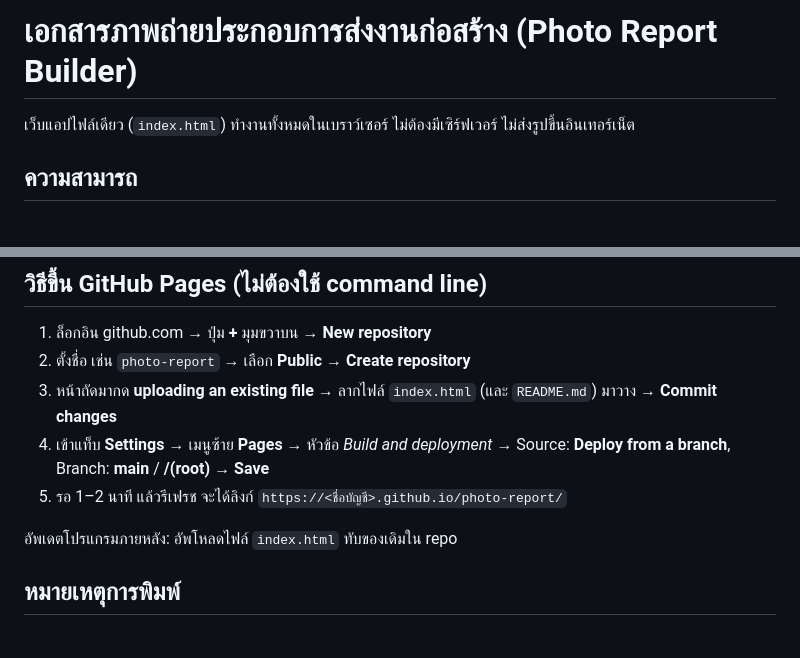
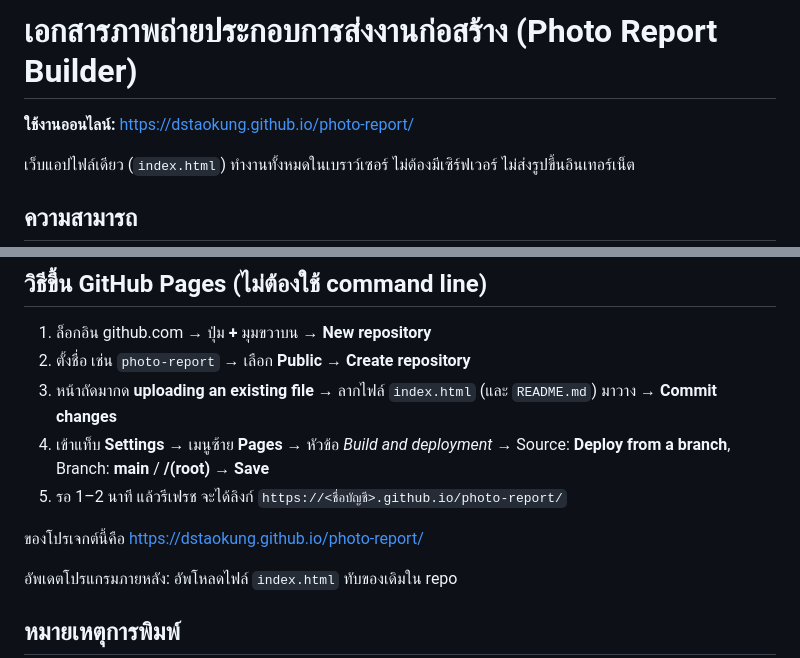
Before and after one commit to dstaokung/photo-report, a Markdown page: README.md, 2 parts joined by grey strips. Rendered like a GitHub page; blank space fills up the shorter version.

```diff
--- a/README.md
+++ b/README.md
@@ -1,4 +1,6 @@
 # เอกสารภาพถ่ายประกอบการส่งงานก่อสร้าง (Photo Report Builder)
+
+**ใช้งานออนไลน์:** https://dstaokung.github.io/photo-report/
 
 เว็บแอปไฟล์เดียว (`index.html`) ทำงานทั้งหมดในเบราว์เซอร์ ไม่ต้องมีเซิร์ฟเวอร์ ไม่ส่งรูปขึ้นอินเทอร์เน็ต
 
@@ -29,6 +31,8 @@
 4. เข้าแท็บ **Settings** → เมนูซ้าย **Pages** → หัวข้อ *Build and deployment* → Source: **Deploy from a branch**, Branch: **main** / **/(root)** → **Save**
 5. รอ 1–2 นาที แล้วรีเฟรช จะได้ลิงก์ `https://<ชื่อบัญชี>.github.io/photo-report/`
 
+ของโปรเจกต์นี้คือ https://dstaokung.github.io/photo-report/
+
 อัพเดตโปรแกรมภายหลัง: อัพโหลดไฟล์ `index.html` ทับของเดิมใน repo
 
 ## หมายเหตุการพิมพ์
```
